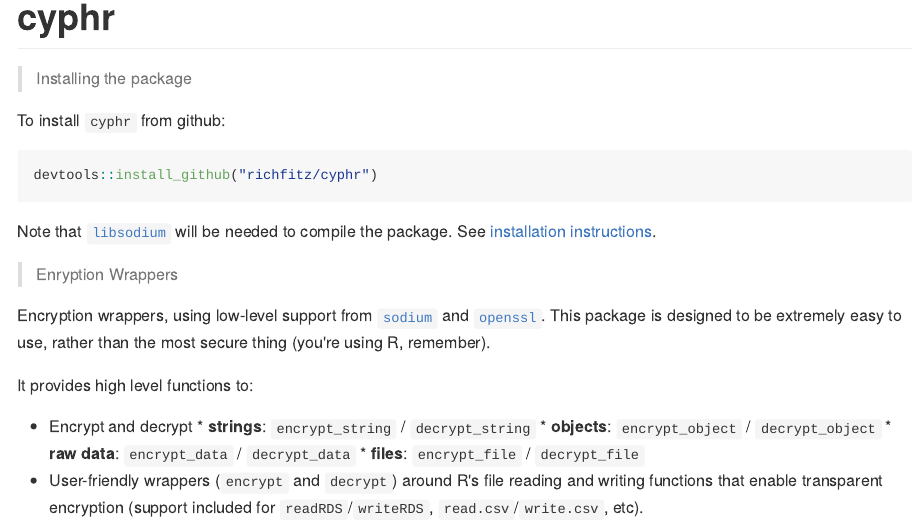
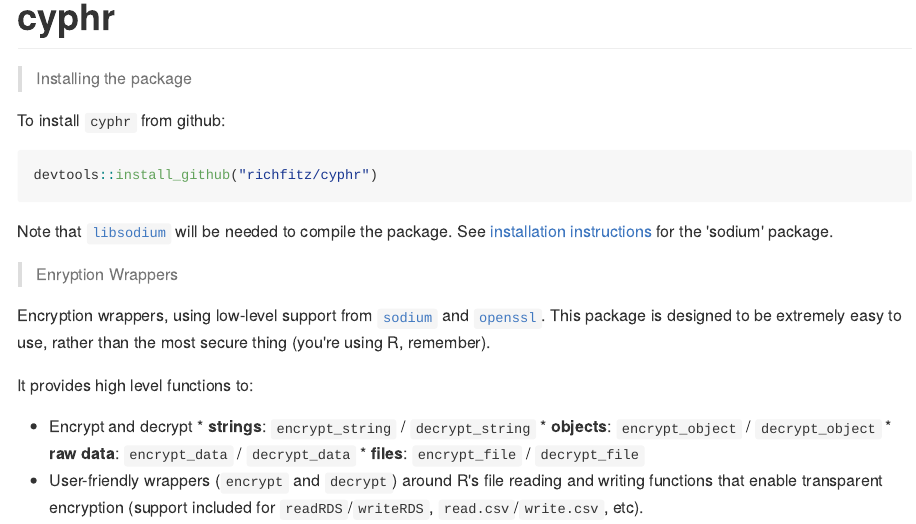
Before and after one commit to ropensci/cyphr, an R Markdown document (README.Rmd): the page in a window 1100 px wide, from its top. The pictures show the output file README.md that the author committed with the source, drawn offline in the style of GitHub.

Commit message:
Link to more specific installation instructions for 'sodium' pkg

````diff
--- a/README.Rmd
+++ b/README.Rmd
@@ -20,7 +20,7 @@
 devtools::install_github("richfitz/cyphr")
 ```
 
-Note that [`libsodium`](https://download.libsodium.org/doc/) will be needed to compile the package. See [installation instructions](https://download.libsodium.org/doc/installation/index.html).
+Note that on Linux [`libsodium`](https://download.libsodium.org/doc/) will be needed to compile the package. See also [installation instructions](https://github.com/jeroenooms/sodium#installation) for the 'sodium' package.
 
 > Enryption Wrappers
 
````
Also changed, not shown: README.md.
